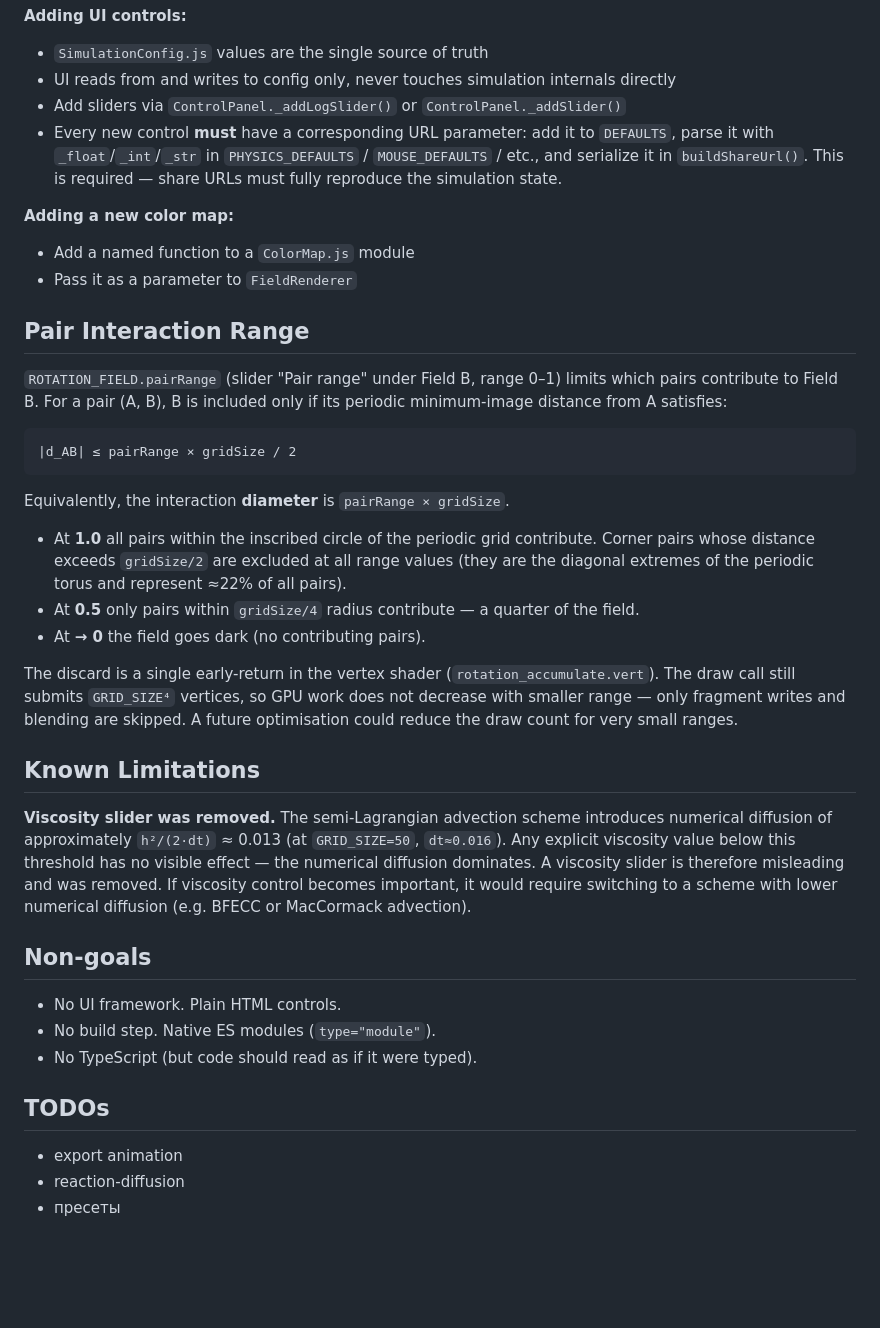
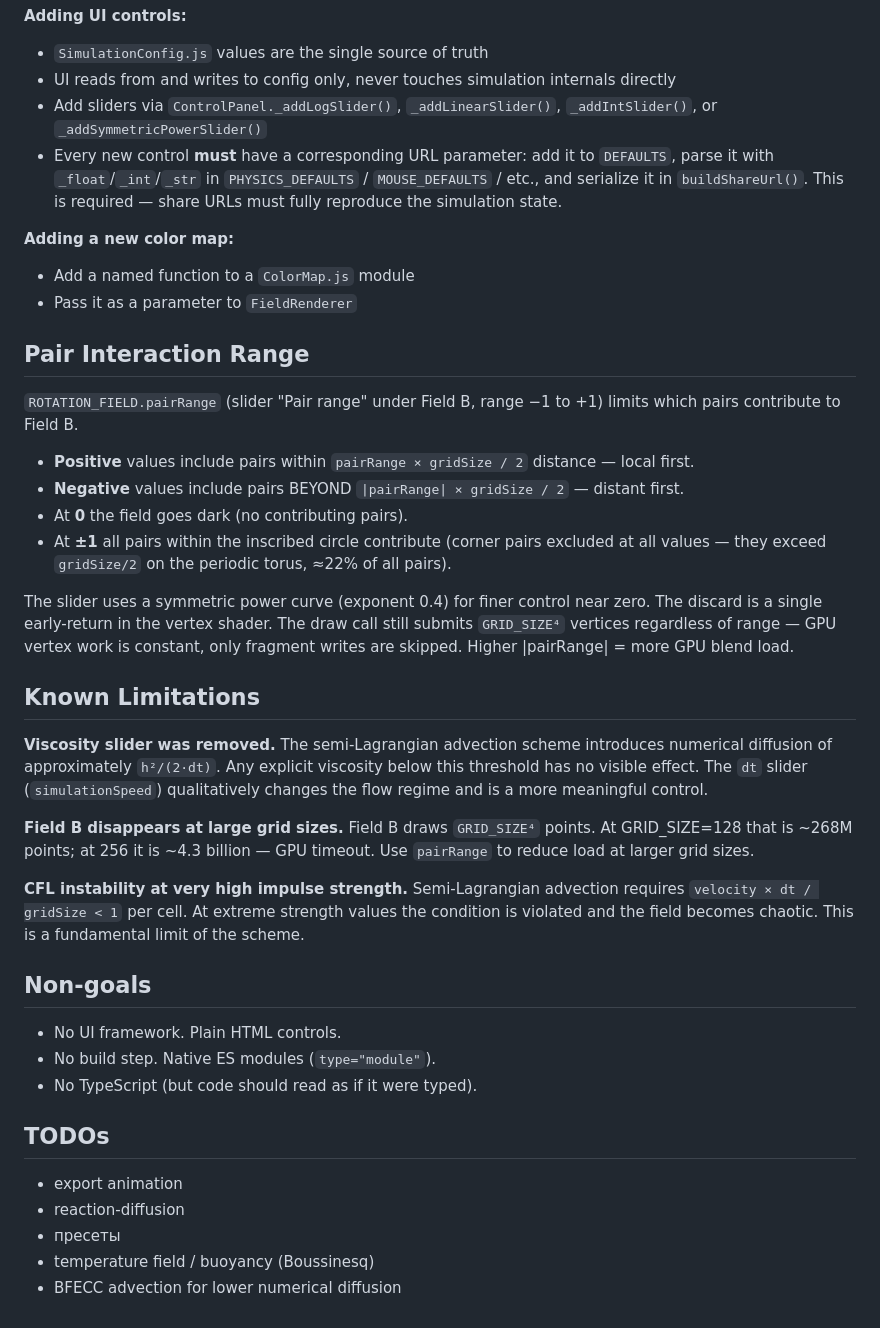
Before and after one commit to Eugene-Y/vortex_field, a Markdown page: CLAUDE.md, the part around one of its changes. Drawn GitHub-style; blank space fills up the shorter version.

````diff
--- a/CLAUDE.md
+++ b/CLAUDE.md
@@ -243,7 +290,8 @@ The code must be written so the following changes require minimal surgery:
 **Adding UI controls:**
 - `SimulationConfig.js` values are the single source of truth
 - UI reads from and writes to config only, never touches simulation internals directly
-- Add sliders via `ControlPanel._addLogSlider()` or `ControlPanel._addSlider()`
+- Add sliders via `ControlPanel._addLogSlider()`, `_addLinearSlider()`, `_addIntSlider()`,
+  or `_addSymmetricPowerSlider()`
 - Every new control **must** have a corresponding URL parameter: add it to `DEFAULTS`,
   parse it with `_float`/`_int`/`_str` in `PHYSICS_DEFAULTS` / `MOUSE_DEFAULTS` / etc.,
   and serialize it in `buildShareUrl()`. This is required — share URLs must fully
@@ -255,35 +303,34 @@ The code must be written so the following changes require minimal surgery:
 
 ## Pair Interaction Range
 
-`ROTATION_FIELD.pairRange` (slider "Pair range" under Field B, range 0–1) limits which
-pairs contribute to Field B. For a pair (A, B), B is included only if its periodic
-minimum-image distance from A satisfies:
+`ROTATION_FIELD.pairRange` (slider "Pair range" under Field B, range −1 to +1) limits
+which pairs contribute to Field B.
 
-```
-|d_AB| ≤ pairRange × gridSize / 2
-```
+- **Positive** values include pairs within `pairRange × gridSize / 2` distance — local first.
+- **Negative** values include pairs BEYOND `|pairRange| × gridSize / 2` — distant first.
+- At **0** the field goes dark (no contributing pairs).
+- At **±1** all pairs within the inscribed circle contribute (corner pairs excluded at all
+  values — they exceed `gridSize/2` on the periodic torus, ≈22% of all pairs).
 
-Equivalently, the interaction **diameter** is `pairRange × gridSize`.
-
-- At **1.0** all pairs within the inscribed circle of the periodic grid contribute.
-  Corner pairs whose distance exceeds `gridSize/2` are excluded at all range values
-  (they are the diagonal extremes of the periodic torus and represent ≈22% of all pairs).
-- At **0.5** only pairs within `gridSize/4` radius contribute — a quarter of the field.
-- At **→ 0** the field goes dark (no contributing pairs).
-
-The discard is a single early-return in the vertex shader (`rotation_accumulate.vert`).
-The draw call still submits `GRID_SIZE⁴` vertices, so GPU work does not decrease with
-smaller range — only fragment writes and blending are skipped. A future optimisation
-could reduce the draw count for very small ranges.
+The slider uses a symmetric power curve (exponent 0.4) for finer control near zero.
+The discard is a single early-return in the vertex shader. The draw call still submits
+`GRID_SIZE⁴` vertices regardless of range — GPU vertex work is constant, only fragment
+writes are skipped. Higher |pairRange| = more GPU blend load.
 
 ## Known Limitations
 
 **Viscosity slider was removed.** The semi-Lagrangian advection scheme introduces numerical
-diffusion of approximately `h²/(2·dt)` ≈ 0.013 (at `GRID_SIZE=50`, `dt≈0.016`). Any explicit
-viscosity value below this threshold has no visible effect — the numerical diffusion dominates.
-A viscosity slider is therefore misleading and was removed. If viscosity control becomes
-important, it would require switching to a scheme with lower numerical diffusion (e.g. BFECC
-or MacCormack advection).
+diffusion of approximately `h²/(2·dt)`. Any explicit viscosity below this threshold has no
+visible effect. The `dt` slider (`simulationSpeed`) qualitatively changes the flow regime
+and is a more meaningful control.
+
+**Field B disappears at large grid sizes.** Field B draws `GRID_SIZE⁴` points. At
+GRID_SIZE=128 that is ~268M points; at 256 it is ~4.3 billion — GPU timeout. Use
+`pairRange` to reduce load at larger grid sizes.
+
+**CFL instability at very high impulse strength.** Semi-Lagrangian advection requires
+`velocity × dt / gridSize < 1` per cell. At extreme strength values the condition is
+violated and the field becomes chaotic. This is a fundamental limit of the scheme.
 
 ## Non-goals
 
@@ -295,3 +342,5 @@ or MacCormack advection).
 - export animation
 - reaction-diffusion
 - пресеты
+- temperature field / buoyancy (Boussinesq)
+- BFECC advection for lower numerical diffusion
````
Also changed, not shown: other parts of CLAUDE.md (+92 -45 lines).
